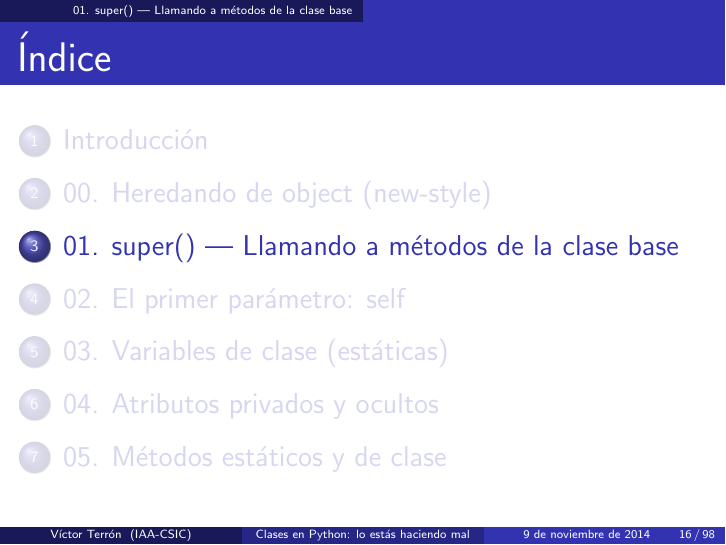
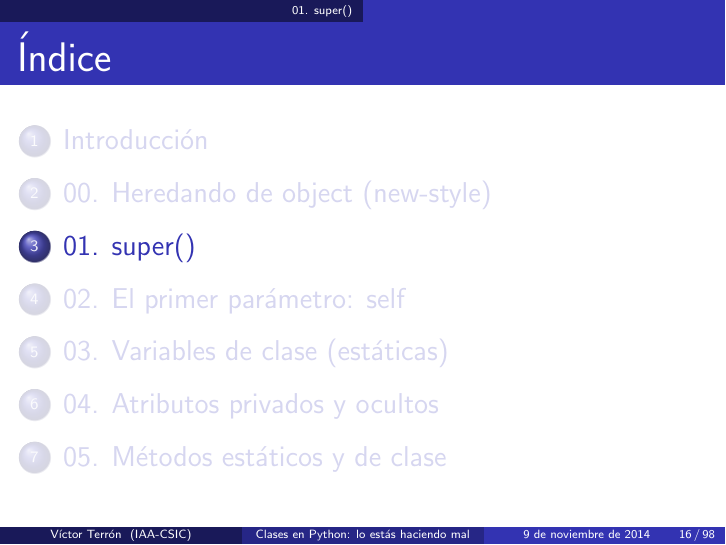
Before and after one commit to vterron/python-talks, LaTeX slides (python-clases.tex): page 16 of 98. Compiled offline with pdfLaTeX.

Commit message:
Renombra punto 02 a sólo "super()"

```diff
--- a/python-clases.tex
+++ b/python-clases.tex
@@ -95,7 +95,7 @@
 \section{00. Heredando de object (new-style)}
 \punto{00}
 
-\section{01. super() — Llamando a métodos de la clase base}
+\section{01. super()}
 \punto{01}
 
 \section{02. El primer parámetro: self}
```
